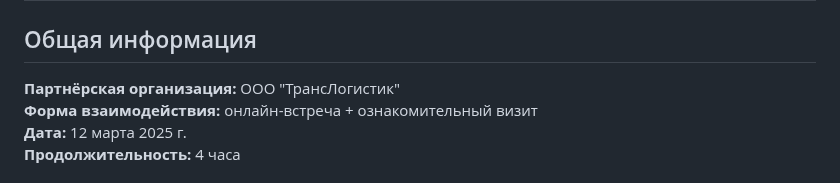
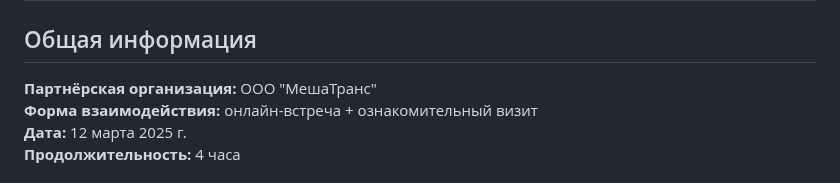
Before and after one commit to veilrampir/project-practice, a Markdown page: docs/partner_interaction.md, the part around the change. Rendered like a GitHub page.

```diff
--- a/docs/partner_interaction.md
+++ b/docs/partner_interaction.md
@@ -1,7 +1,7 @@
 # Отчёт о взаимодействии с организацией-партнёром
 
 ## Общая информация
-**Партнёрская организация:** ООО "ТрансЛогистик"
+**Партнёрская организация:** ООО "МешаТранс"
 **Форма взаимодействия:** онлайн-встреча + ознакомительный визит
 **Дата:** 12 марта 2025 г.
 **Продолжительность:** 4 часа
```
